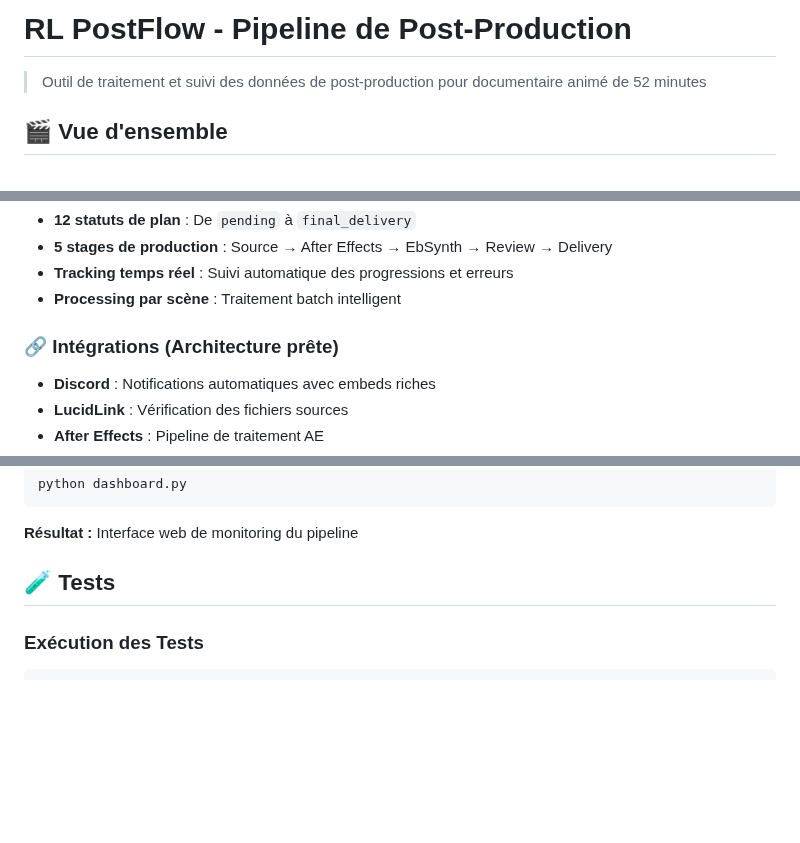
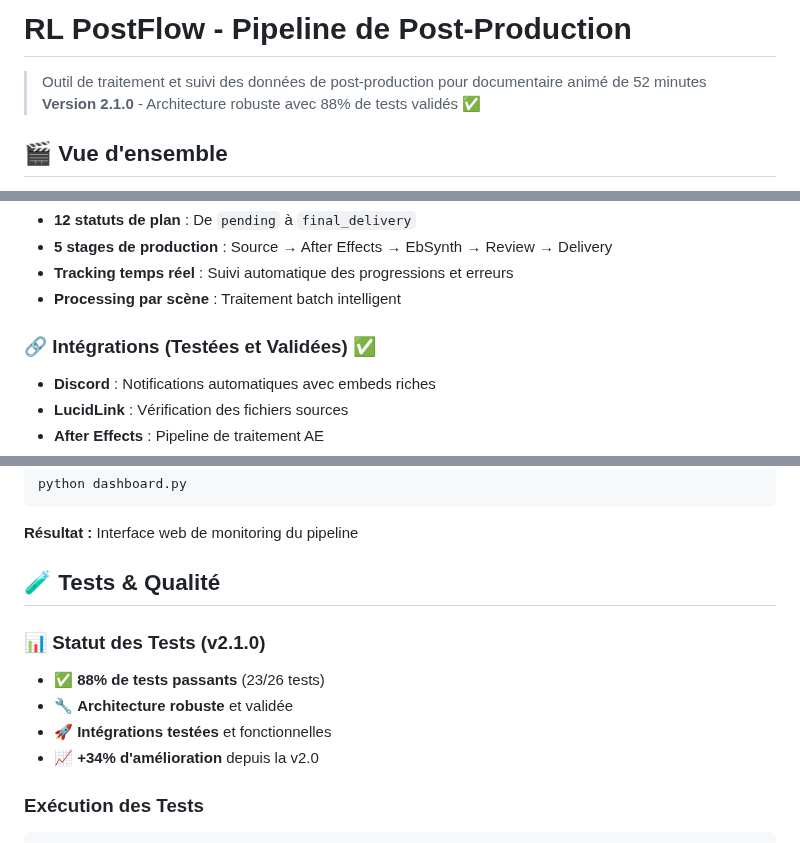
Before and after one commit to resizelab/rl_postflow, a Markdown page: README.md, 3 parts joined by grey strips. Rendered like a GitHub page; blank space fills up the shorter version.

````diff
--- a/README.md
+++ b/README.md
@@ -1,6 +1,7 @@
 # RL PostFlow - Pipeline de Post-Production
 
 > Outil de traitement et suivi des données de post-production pour documentaire animé de 52 minutes
+> **Version 2.1.0** - Architecture robuste avec 88% de tests validés ✅
 
 ## 🎬 Vue d'ensemble
 
@@ -23,7 +24,7 @@ RL PostFlow est un pipeline modulaire de post-production conçu pour gérer le w
 - **Tracking temps réel** : Suivi automatique des progressions et erreurs
 - **Processing par scène** : Traitement batch intelligent
 
-### 🔗 Intégrations (Architecture prête)
+### 🔗 Intégrations (Testées et Validées) ✅
 - **Discord** : Notifications automatiques avec embeds riches
 - **LucidLink** : Vérification des fichiers sources
 - **After Effects** : Pipeline de traitement AE
@@ -95,7 +96,13 @@ python dashboard.py
 ```
 **Résultat :** Interface web de monitoring du pipeline
 
-## 🧪 Tests
+## 🧪 Tests & Qualité
+
+### 📊 **Statut des Tests (v2.1.0)**
+- ✅ **88% de tests passants** (23/26 tests)
+- 🔧 **Architecture robuste** et validée
+- 🚀 **Intégrations testées** et fonctionnelles
+- 📈 **+34% d'amélioration** depuis la v2.0
 
 ### Exécution des Tests
 ```bash
````
Also changed, not shown: .github/RELEASE_NOTES_v2.1.0.md (added, +208 -0 lines).
